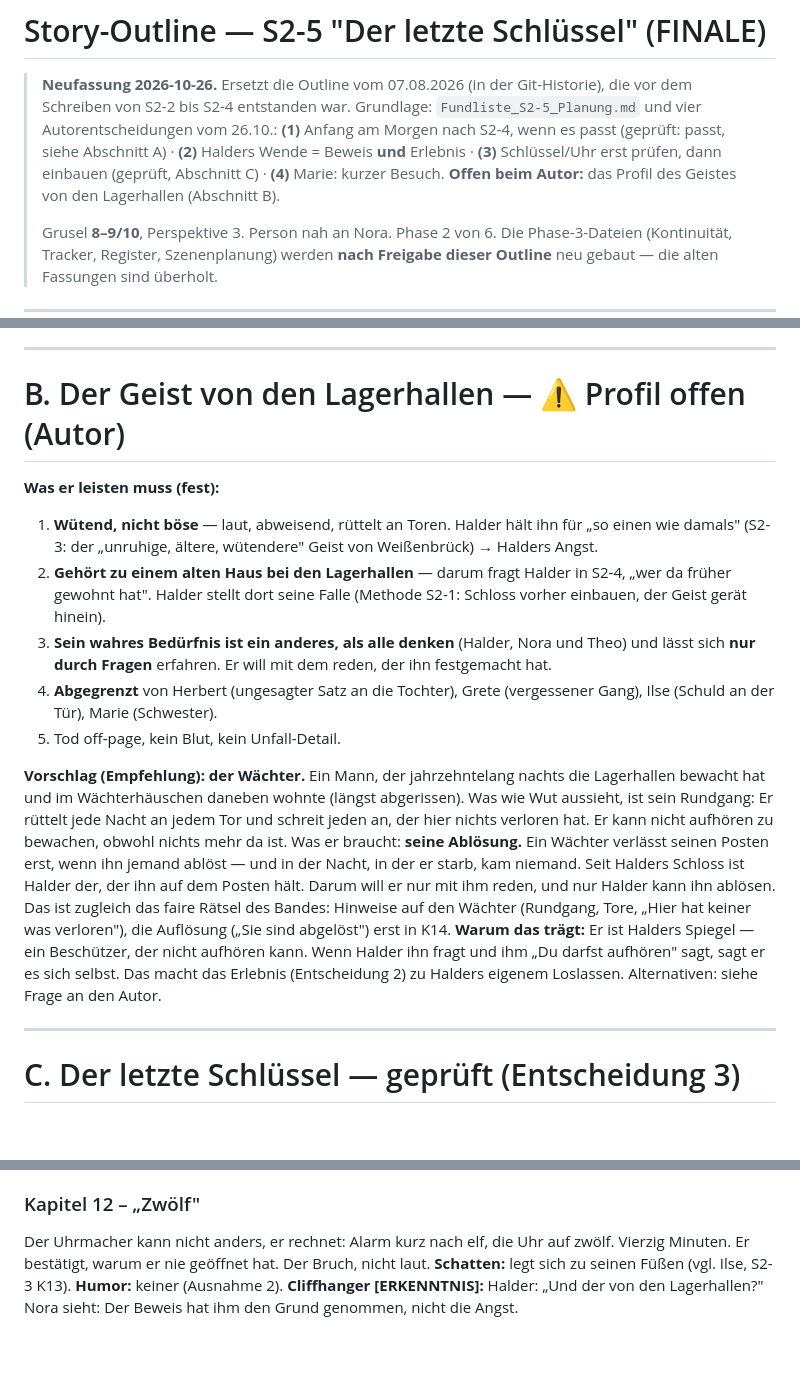
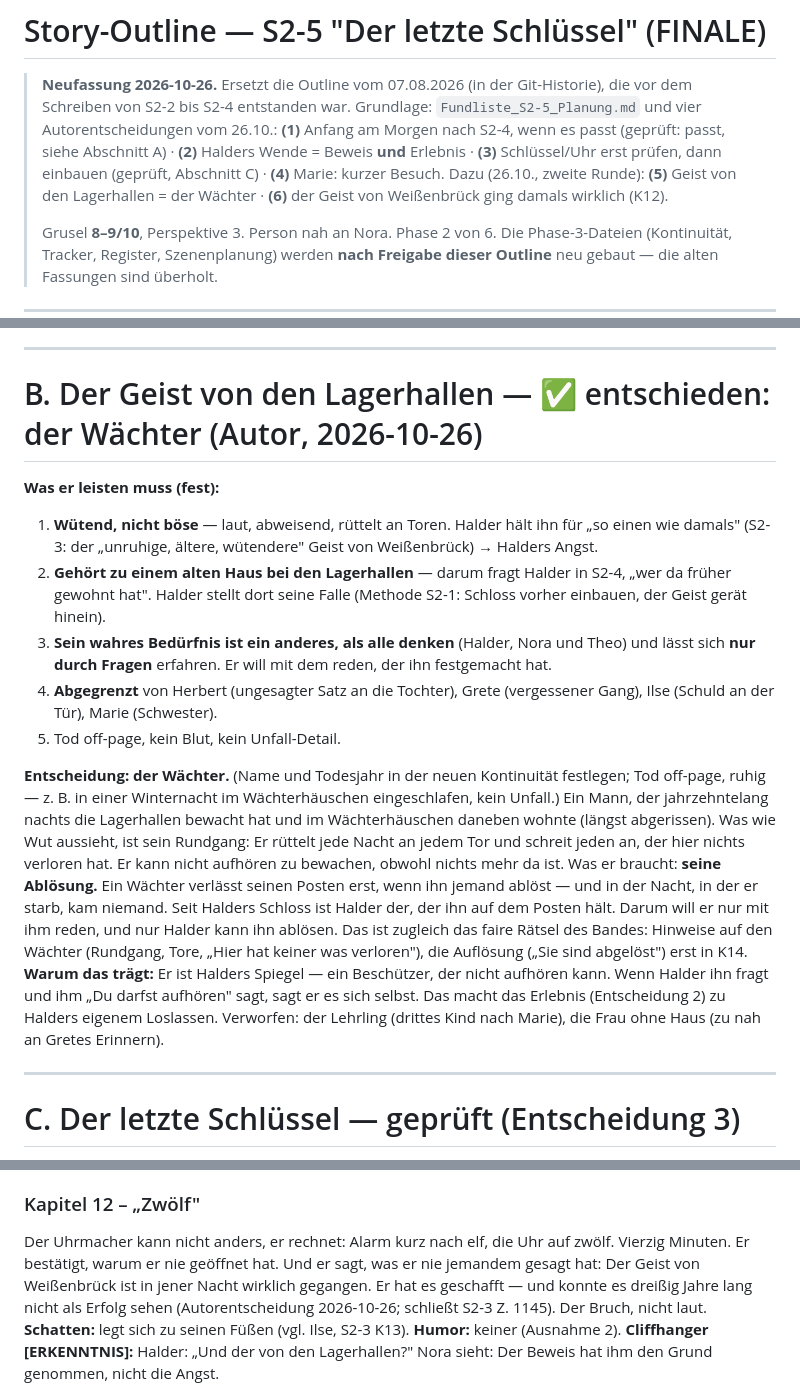
Before and after one commit to benjaminkrug/Die_Geisterspuerer, a Markdown page: Staffel2/S2-5/Story_Outline_S2-5.md, 3 parts joined by grey strips. Drawn GitHub-style; blank space fills up the shorter version.

Commit message:
S2-5: Autorentscheidungen eingebaut - Lagerhallen-Geist ist der Waechter (braucht seine Abloesung), der Geist von Weissenbrueck ging damals wirklich (K12)
Co-Authored-By: Claude Opus 5.5 <noreply@anthropic.com>

```diff
--- a/Staffel2/S2-5/Story_Outline_S2-5.md
+++ b/Staffel2/S2-5/Story_Outline_S2-5.md
@@ -5,7 +5,8 @@
 > vier Autorentscheidungen vom 26.10.: **(1)** Anfang am Morgen nach S2-4, wenn es passt (geprüft:
 > passt, siehe Abschnitt A) · **(2)** Halders Wende = Beweis **und** Erlebnis · **(3)** Schlüssel/Uhr
 > erst prüfen, dann einbauen (geprüft, Abschnitt C) · **(4)** Marie: kurzer Besuch.
-> **Offen beim Autor:** das Profil des Geistes von den Lagerhallen (Abschnitt B).
+> Dazu (26.10., zweite Runde): **(5)** Geist von den Lagerhallen = der Wächter · **(6)** der Geist
+> von Weißenbrück ging damals wirklich (K12).
 >
 > Grusel **8–9/10**, Perspektive 3. Person nah an Nora. Phase 2 von 6. Die Phase-3-Dateien
 > (Kontinuität, Tracker, Register, Szenenplanung) werden **nach Freigabe dieser Outline** neu
@@ -74,7 +75,7 @@ Ferienwochen vorbei sind) — sonst stimmt das Ferienende nicht.
 
 ---
 
-# B. Der Geist von den Lagerhallen — ⚠️ Profil offen (Autor)
+# B. Der Geist von den Lagerhallen — ✅ entschieden: der Wächter (Autor, 2026-10-26)
 
 **Was er leisten muss (fest):**
 1. **Wütend, nicht böse** — laut, abweisend, rüttelt an Toren. Halder hält ihn für „so einen wie
@@ -88,7 +89,8 @@ Ferienwochen vorbei sind) — sonst stimmt das Ferienende nicht.
    (Schuld an der Tür), Marie (Schwester).
 5. Tod off-page, kein Blut, kein Unfall-Detail.
 
-**Vorschlag (Empfehlung): der Wächter.** Ein Mann, der jahrzehntelang nachts die Lagerhallen
+**Entscheidung: der Wächter.** (Name und Todesjahr in der neuen Kontinuität festlegen; Tod
+off-page, ruhig — z. B. in einer Winternacht im Wächterhäuschen eingeschlafen, kein Unfall.) Ein Mann, der jahrzehntelang nachts die Lagerhallen
 bewacht hat und im Wächterhäuschen daneben wohnte (längst abgerissen). Was wie Wut aussieht, ist
 sein Rundgang: Er rüttelt jede Nacht an jedem Tor und schreit jeden an, der hier nichts verloren
 hat. Er kann nicht aufhören zu bewachen, obwohl nichts mehr da ist. Was er braucht: **seine
@@ -99,7 +101,8 @@ Rätsel des Bandes: Hinweise auf den Wächter (Rundgang, Tore, „Hier hat keine
 die Auflösung („Sie sind abgelöst") erst in K14. **Warum das trägt:** Er ist Halders Spiegel — ein Beschützer,
 der nicht aufhören kann. Wenn Halder ihn fragt und ihm „Du darfst aufhören" sagt, sagt er es
 sich selbst. Das macht das Erlebnis (Entscheidung 2) zu Halders eigenem Loslassen.
-Alternativen: siehe Frage an den Autor.
+Verworfen: der Lehrling (drittes Kind nach Marie), die Frau ohne Haus (zu nah an Gretes
+Erinnern).
 
 ---
 
@@ -333,7 +336,10 @@ wachsam, ohne zu knurren. **Humor:** ein einziger Theo-Satz zur Entlastung.
 
 ### Kapitel 12 – „Zwölf"
 Der Uhrmacher kann nicht anders, er rechnet: Alarm kurz nach elf, die Uhr auf zwölf. Vierzig
-Minuten. Er bestätigt, warum er nie geöffnet hat. Der Bruch, nicht laut. **Schatten:** legt sich zu
+Minuten. Er bestätigt, warum er nie geöffnet hat. Und er sagt, was er nie jemandem gesagt hat:
+Der Geist von Weißenbrück ist in jener Nacht wirklich gegangen. Er hat es geschafft — und konnte
+es dreißig Jahre lang nicht als Erfolg sehen (Autorentscheidung 2026-10-26; schließt S2-3 Z. 1145).
+Der Bruch, nicht laut. **Schatten:** legt sich zu
 seinen Füßen (vgl. Ilse, S2-3 K13). **Humor:** keiner (Ausnahme 2).
 **Cliffhanger [ERKENNTNIS]:** Halder: „Und der von den Lagerhallen?" Nora sieht: Der Beweis hat ihm
 den Grund genommen, nicht die Angst.
```
Also changed, not shown: Staffel2/S2-5/Fundliste_S2-5_Planung.md (+3 -3 lines).
